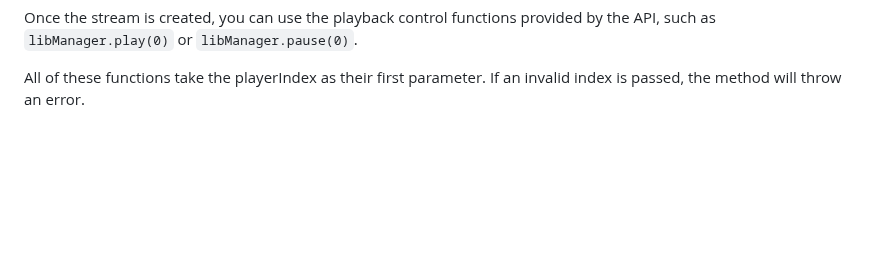
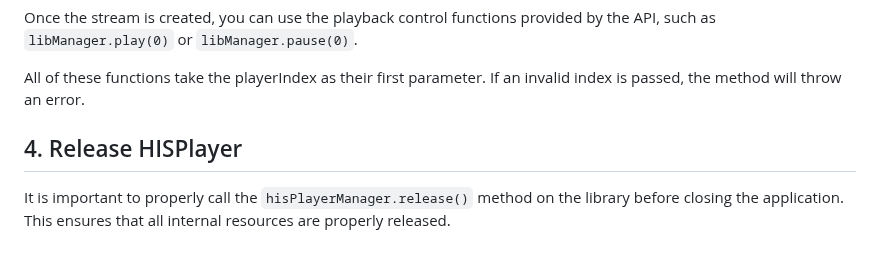
Before and after one commit to HISPlayer/MetaSpatial-SDK, a Markdown page: quickstart-guide.md, the part around one of its changes. Drawn GitHub-style; blank space fills up the shorter version.

```diff
--- a/quickstart-guide.md
+++ b/quickstart-guide.md
@@ -100,3 +100,6 @@ hisPlayerController.addStream(stream)
 Once the stream is created, you can use the playback control functions provided by the API, such as `libManager.play(0)` or `libManager.pause(0)`.
 
 All of these functions take the playerIndex as their first parameter. If an invalid index is passed, the method will throw an error.
+
+## 4. Release HISPlayer
+It is important to properly call the `hisPlayerManager.release()` method on the library before closing the application. This ensures that all internal resources are properly released.
```
Also changed, not shown: other parts of quickstart-guide.md (+1 -1 lines).
